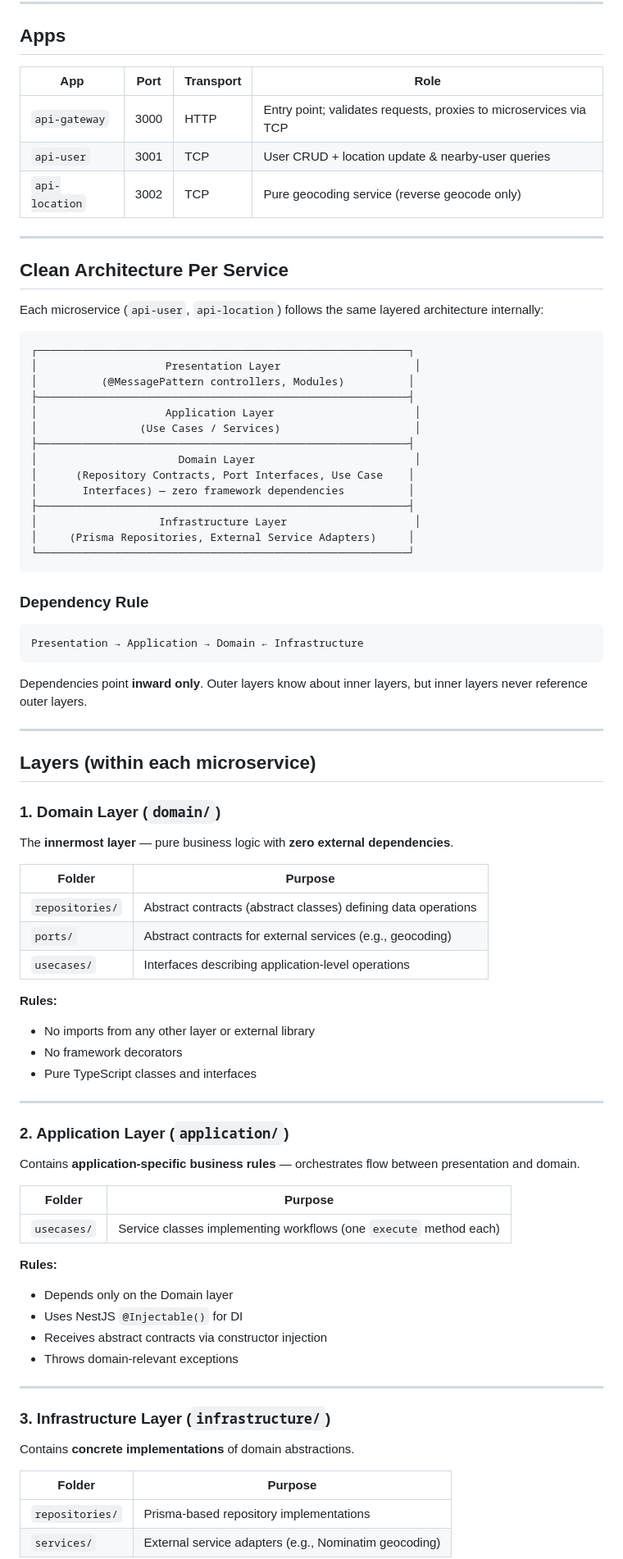
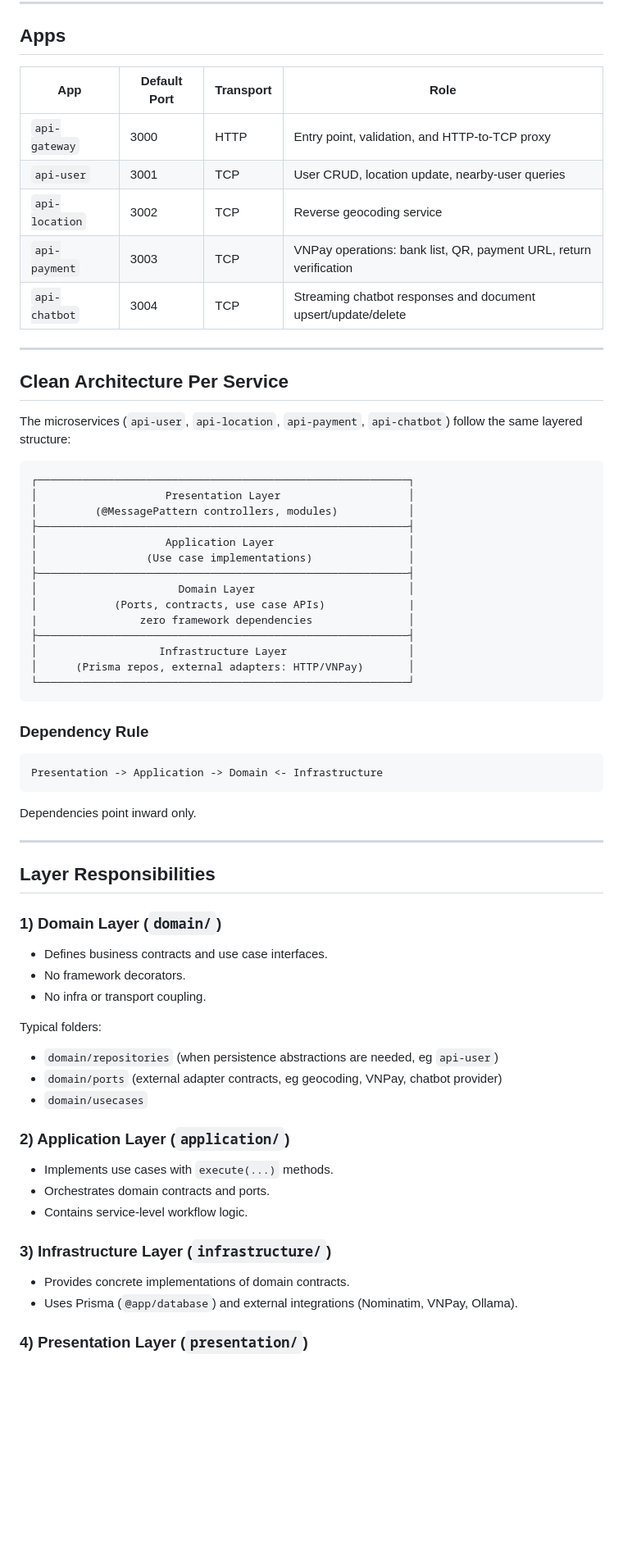
Before and after one commit to hahan1401/nest-clean-architecture, a Markdown page: ARCHITECTURE.md, the part around one of its changes. Shown at 82% size. Drawn GitHub-style; blank space fills up the shorter version.

````diff
--- a/ARCHITECTURE.md
+++ b/ARCHITECTURE.md
@@ -99,86 +59,70 @@ nest-clean-architecture/
 
 ## Apps
 
-| App | Port | Transport | Role |
-|-----|------|-----------|------|
-| `api-gateway` | 3000 | HTTP | Entry point; validates requests, proxies to microservices via TCP |
-| `api-user` | 3001 | TCP | User CRUD + location update & nearby-user queries |
-| `api-location` | 3002 | TCP | Pure geocoding service (reverse geocode only) |
+| App | Default Port | Transport | Role |
+|-----|--------------|-----------|------|
+| `api-gateway` | 3000 | HTTP | Entry point, validation, and HTTP-to-TCP proxy |
+| `api-user` | 3001 | TCP | User CRUD, location update, nearby-user queries |
+| `api-location` | 3002 | TCP | Reverse geocoding service |
+| `api-payment` | 3003 | TCP | VNPay operations: bank list, QR, payment URL, return verification |
+| `api-chatbot` | 3004 | TCP | Streaming chatbot responses and document upsert/update/delete |
 
 ---
 
 ## Clean Architecture Per Service
 
-Each microservice (`api-user`, `api-location`) follows the same layered architecture internally:
+The microservices (`api-user`, `api-location`, `api-payment`, `api-chatbot`) follow the same layered structure:
 
 ```
 ┌──────────────────────────────────────────────────────────┐
-│                    Presentation Layer                     │
-│          (@MessagePattern controllers, Modules)          │
+│                    Presentation Layer                    │
+│         (@MessagePattern controllers, modules)           │
 ├──────────────────────────────────────────────────────────┤
-│                    Application Layer                      │
-│                (Use Cases / Services)                     │
+│                    Application Layer                     │
+│                 (Use case implementations)               │
 ├──────────────────────────────────────────────────────────┤
-│                      Domain Layer                         │
-│      (Repository Contracts, Port Interfaces, Use Case    │
-│       Interfaces) — zero framework dependencies          │
+│                      Domain Layer                        │
+│            (Ports, contracts, use case APIs)             |
+|                zero framework dependencies               │
 ├──────────────────────────────────────────────────────────┤
-│                   Infrastructure Layer                    │
-│     (Prisma Repositories, External Service Adapters)     │
+│                   Infrastructure Layer                   │
+│      (Prisma repos, external adapters: HTTP/VNPay)       │
 └──────────────────────────────────────────────────────────┘
 ```
 
 ### Dependency Rule
 
 ```
-Presentation → Application → Domain ← Infrastructure
+Presentation -> Application -> Domain <- Infrastructure
 ```
 
-Dependencies point **inward only**. Outer layers know about inner layers, but inner layers never reference outer layers.
+Dependencies point inward only.
 
 ---
 
-## Layers (within each microservice)
+## Layer Responsibilities
 
-### 1. Domain Layer (`domain/`)
+### 1) Domain Layer (`domain/`)
 
-The **innermost layer** — pure business logic with **zero external dependencies**.
+- Defines business contracts and use case interfaces.
+- No framework decorators.
+- No infra or transport coupling.
 
-| Folder | Purpose |
-|--------|---------|
-| `repositories/` | Abstract contracts (abstract classes) defining data operations |
-| `ports/` | Abstract contracts for external services (e.g., geocoding) |
-| `usecases/` | Interfaces describing application-level operations |
+Typical folders:
+- `domain/repositories` (when persistence abstractions are needed, eg `api-user`)
+- `domain/ports` (external adapter contracts, eg geocoding, VNPay, chatbot provider)
+- `domain/usecases`
 
-**Rules:**
-- No imports from any other layer or external library
-- No framework decorators
-- Pure TypeScript classes and interfaces
+### 2) Application Layer (`application/`)
 
----
+- Implements use cases with `execute(...)` methods.
+- Orchestrates domain contracts and ports.
+- Contains service-level workflow logic.
 
-### 2. Application Layer (`application/`)
+### 3) Infrastructure Layer (`infrastructure/`)
 
-Contains **application-specific business rules** — orchestrates flow between presentation and domain.
+- Provides concrete implementations of domain contracts.
+- Uses Prisma (`@app/database`) and external integrations (Nominatim, VNPay, Ollama).
 
-| Folder | Purpose |
-|--------|---------|
-| `usecases/` | Service classes implementing workflows (one `execute` method each) |
+### 4) Presentation Layer (`presentation/`)
 
-**Rules:**
-- Depends only on the Domain layer
-- Uses NestJS `@Injectable()` for DI
-- Receives abstract contracts via constructor injection
-- Throws domain-relevant exceptions
-
----
-
-### 3. Infrastructure Layer (`infrastructure/`)
-
-Contains **concrete implementations** of domain abstractions.
-
-| Folder | Purpose |
-|--------|---------|
-| `repositories/` | Prisma-based repository implementations |
-| `services/` | External service adapters (e.g., Nominatim geocoding) |
-
````
Also changed, not shown: other parts of ARCHITECTURE.md (+160 -185 lines).
